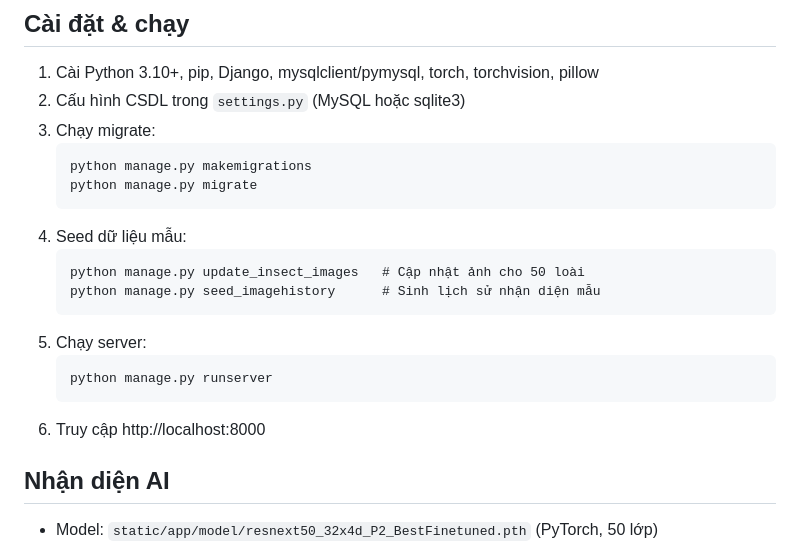
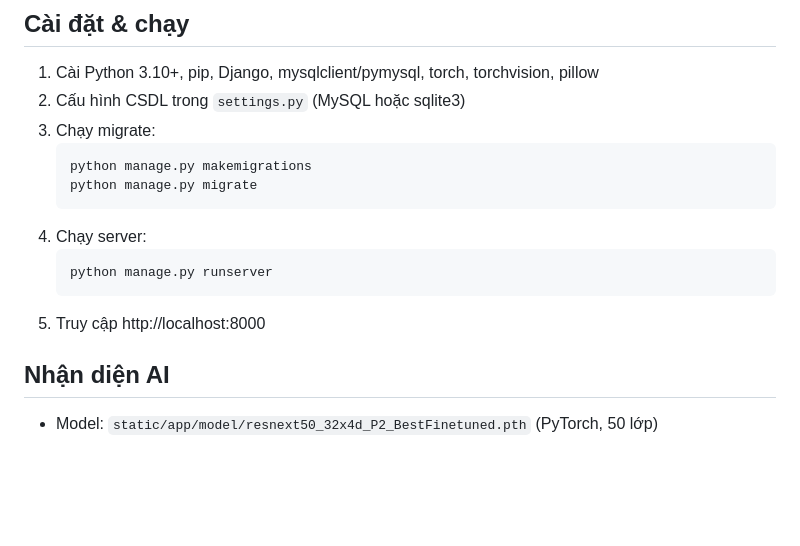
Before and after one commit to anhkreal/pbl5-web, a Markdown page: README.md, the part around the change. Drawn GitHub-style; blank space fills up the shorter version.

````diff
--- a/README.md
+++ b/README.md
@@ -84,16 +84,11 @@ fe/
    python manage.py makemigrations
    python manage.py migrate
    ```
-4. Seed dữ liệu mẫu:
-   ```
-   python manage.py update_insect_images   # Cập nhật ảnh cho 50 loài
-   python manage.py seed_imagehistory      # Sinh lịch sử nhận diện mẫu
-   ```
-5. Chạy server:
+4. Chạy server:
    ```
    python manage.py runserver
    ```
-6. Truy cập http://localhost:8000
+5. Truy cập http://localhost:8000
 
 ## Nhận diện AI
 - Model: `static/app/model/resnext50_32x4d_P2_BestFinetuned.pth` (PyTorch, 50 lớp)
````
